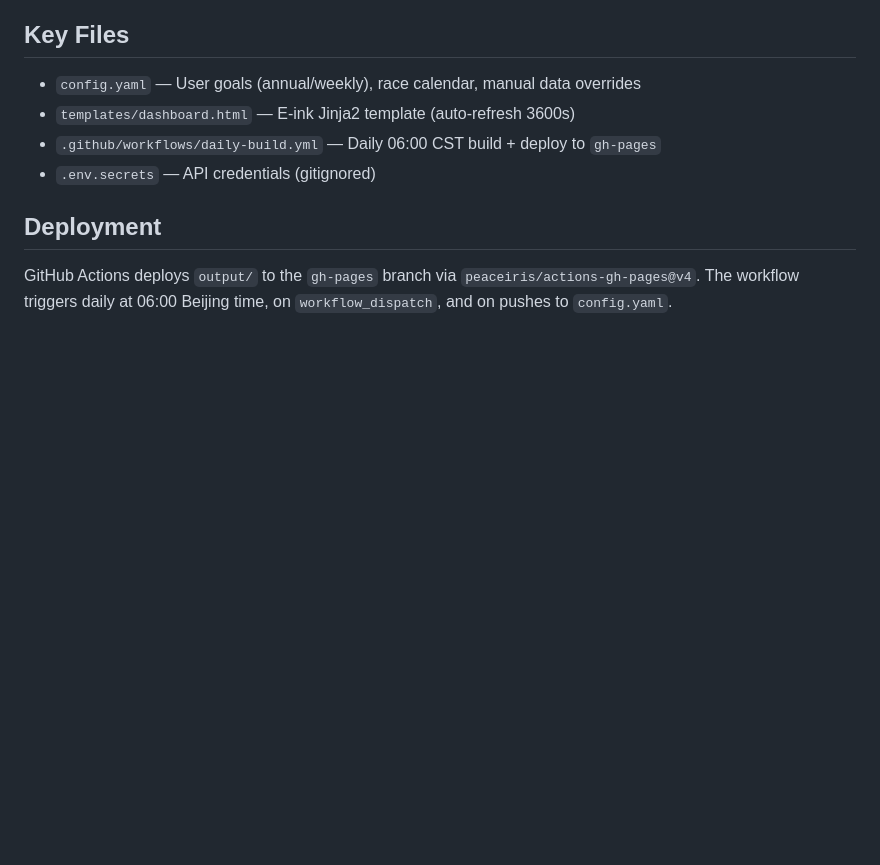
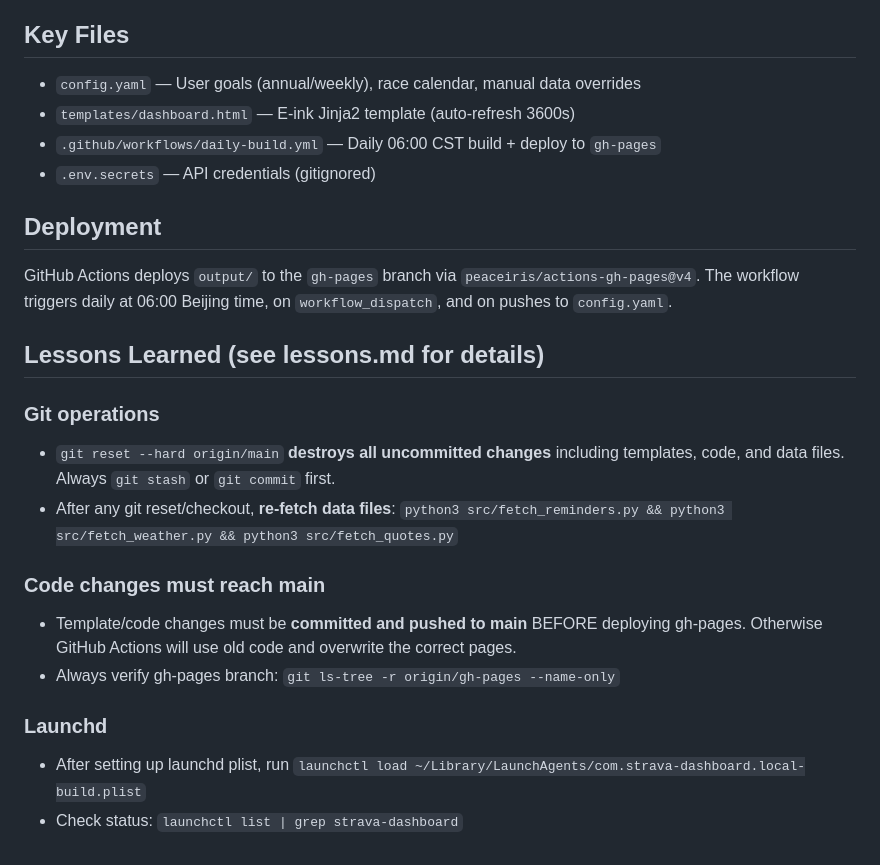
Before and after one commit to linyuefeng123/strava-dashboard, a Markdown page: CLAUDE.md, the part around the change. GitHub-like rendering; blank space fills up the shorter version.

Commit message:
docs: add lessons learned and update CLAUDE.md

```diff
--- a/CLAUDE.md
+++ b/CLAUDE.md
@@ -66,3 +66,17 @@ No test suite, linter, or formatter is configured.
 ## Deployment
 
 GitHub Actions deploys `output/` to the `gh-pages` branch via `peaceiris/actions-gh-pages@v4`. The workflow triggers daily at 06:00 Beijing time, on `workflow_dispatch`, and on pushes to `config.yaml`.
+
+## Lessons Learned (see lessons.md for details)
+
+### Git operations
+- `git reset --hard origin/main` **destroys all uncommitted changes** including templates, code, and data files. Always `git stash` or `git commit` first.
+- After any git reset/checkout, **re-fetch data files**: `python3 src/fetch_reminders.py && python3 src/fetch_weather.py && python3 src/fetch_quotes.py`
+
+### Code changes must reach main
+- Template/code changes must be **committed and pushed to main** BEFORE deploying gh-pages. Otherwise GitHub Actions will use old code and overwrite the correct pages.
+- Always verify gh-pages branch: `git ls-tree -r origin/gh-pages --name-only`
+
+### Launchd
+- After setting up launchd plist, run `launchctl load ~/Library/LaunchAgents/com.strava-dashboard.local-build.plist`
+- Check status: `launchctl list | grep strava-dashboard`
```
Also changed, not shown: lessons.md (added, +62 -0 lines).
